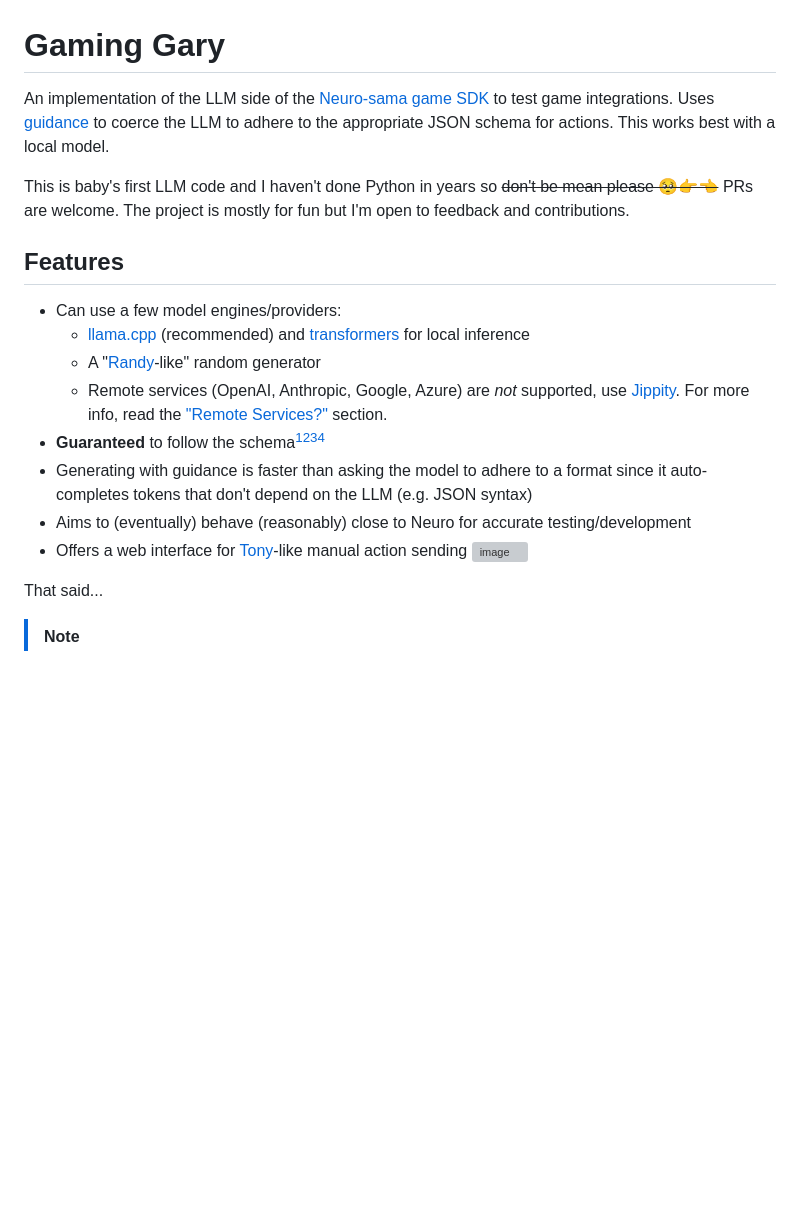
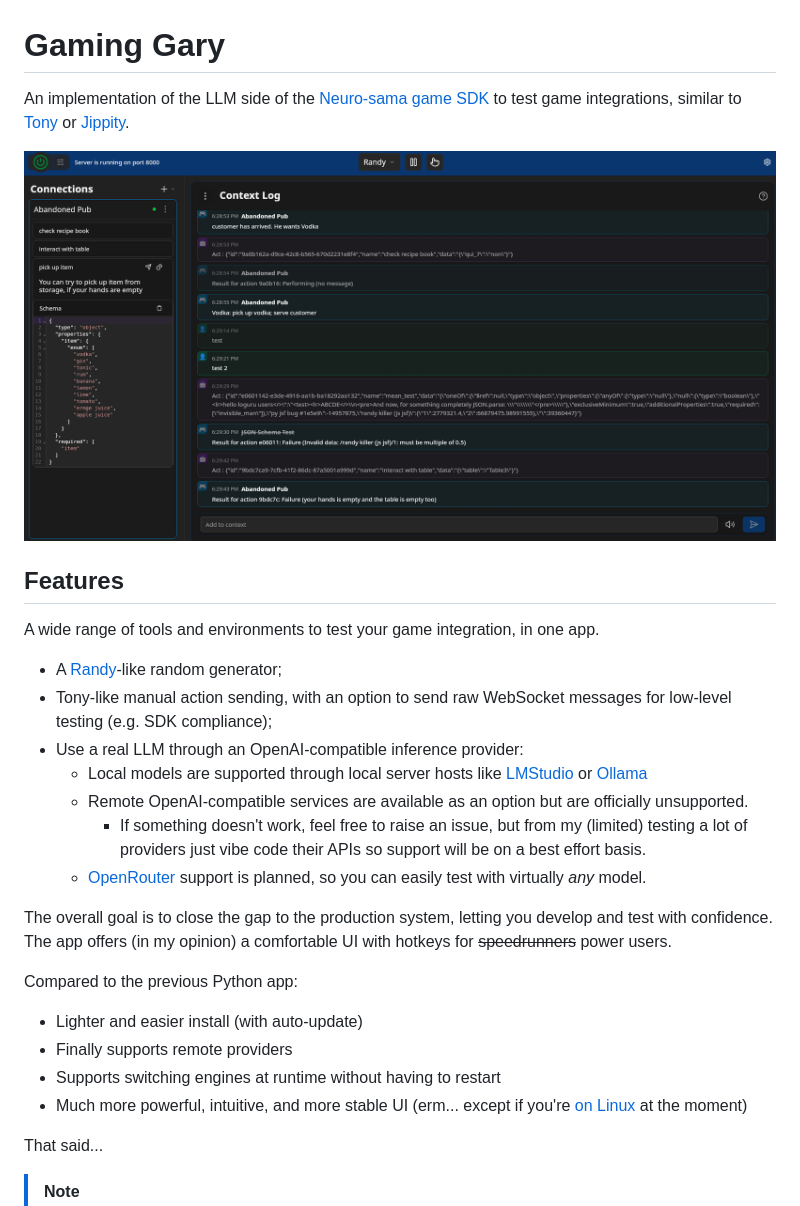
Before and after one commit to Govorunb/gary, a Markdown page: README.md, the part around one of its changes. Drawn GitHub-style; pictures changed too: docs/screenshot.png (added); blank space fills up the shorter version; grey boxes are pictures that could not be loaded.

Commit message:
prepare readme

```diff
--- a/README.md
+++ b/README.md
@@ -1,21 +1,28 @@
 # Gaming Gary
 
-An implementation of the LLM side of the [Neuro-sama game SDK](https://github.com/VedalAI/neuro-sdk) to test game integrations.
-Uses [guidance](https://github.com/guidance-ai/guidance) to coerce the LLM to adhere to the appropriate JSON schema for actions. This works best with a local model.
+An implementation of the LLM side of the [Neuro-sama game SDK](https://github.com/VedalAI/neuro-sdk) to test game integrations, similar to [Tony](https://github.com/Pasu4/neuro-api-tony) or [Jippity](https://github.com/EnterpriseScratchDev/neuro-api-jippity).
 
-This is baby's first LLM code and I haven't done Python in years so ~~don't be mean please 🥺👉👈~~ PRs are welcome.
-The project is mostly for fun but I'm open to feedback and contributions.
+![app screenshot](docs/screenshot.png)
 
 ## Features
-- Can use a few model engines/providers:
-	- [llama.cpp](https://github.com/ggerganov/llama.cpp) (recommended) and [transformers](https://github.com/huggingface/transformers) for local inference
-	- A "[Randy](https://github.com/VedalAI/neuro-sdk/blob/main/Randy/README.md)-like" random generator
-	- Remote services (OpenAI, Anthropic, Google, Azure) are *not* supported, use [Jippity](https://github.com/EnterpriseScratchDev/neuro-api-jippity). For more info, read the ["Remote Services?"](#remote-services-openai-anthropic-google-azure) section.
-- **Guaranteed** to follow the schema[^1][^2][^3][^4]
-- Generating with guidance is faster than asking the model to adhere to a format since it auto-completes tokens that don't depend on the LLM (e.g. JSON syntax)
-- Aims to (eventually) behave (reasonably) close to Neuro for accurate testing/development
-- Offers a web interface for [Tony](https://github.com/Pasu4/neuro-api-tony)-like manual action sending
-![image](https://github.com/user-attachments/assets/d0dc13a4-bd00-434f-b484-6600a67fe2e7)
+
+A wide range of tools and environments to test your game integration, in one app.
+- A [Randy](https://github.com/VedalAI/neuro-sdk/blob/main/Randy/README.md)-like random generator;
+- Tony-like manual action sending, with an option to send raw WebSocket messages for low-level testing (e.g. SDK compliance);
+- Use a real LLM through an OpenAI-compatible inference provider:
+	- Local models are supported through local server hosts like [LMStudio](https://lmstudio.ai) or [Ollama](https://ollama.com)
+	- Remote OpenAI-compatible services are available as an option but are officially unsupported.
+		- If something doesn't work, feel free to raise an issue, but from my (limited) testing a lot of providers just vibe code their APIs so support will be on a best effort basis.
+	- [OpenRouter](https://openrouter.ai) support is planned, so you can easily test with virtually *any* model.
+
+The overall goal is to close the gap to the production system, letting you develop and test with confidence.
+The app offers (in my opinion) a comfortable UI with hotkeys for ~~speedrunners~~ power users.
+
+Compared to the previous Python app:
+- Lighter and easier install (with auto-update)
+- Finally supports remote providers
+- Supports switching engines at runtime without having to restart
+- Much more powerful, intuitive, and more stable UI (erm... except if you're [on Linux](#miscellaneous-jank) at the moment)
 
 That said...
 > [!Note]
```
Also changed, not shown: other parts of README.md (+46 -84 lines), docs/ARCHITECTURE.md (+1 -3 lines), docs/usage.png (added), 1 other file.
